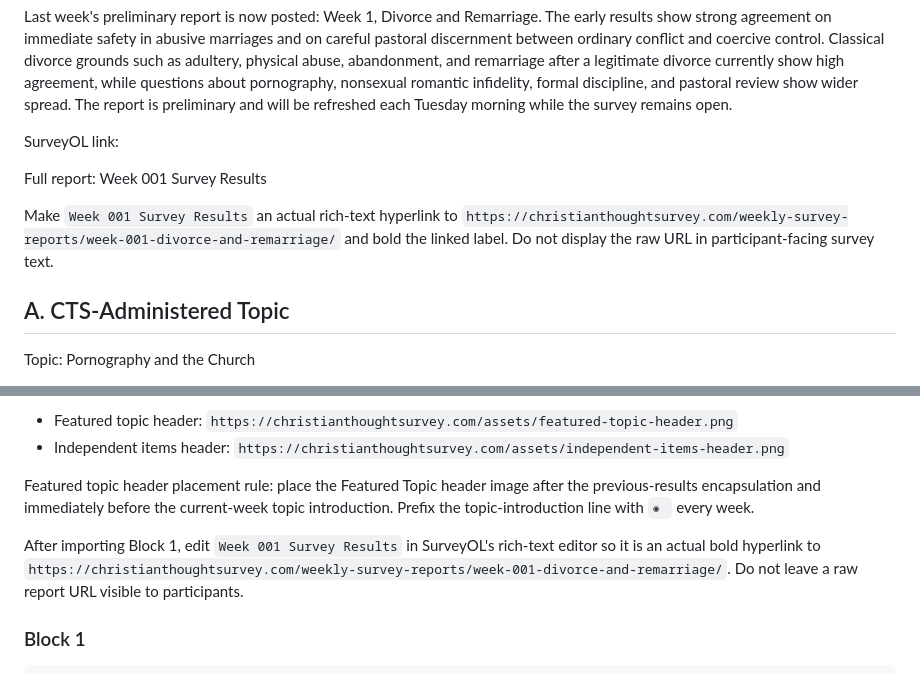
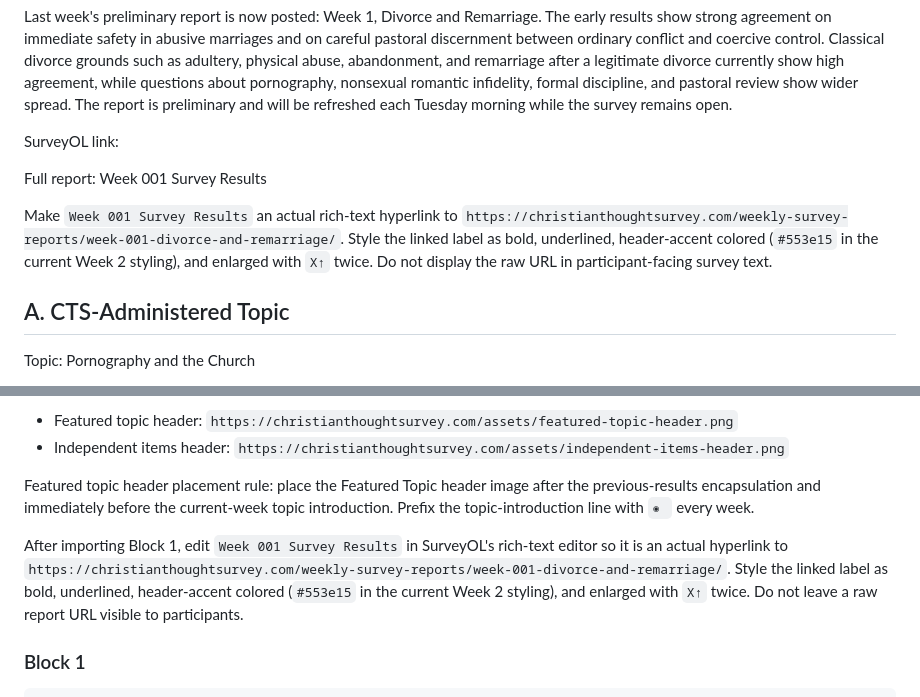
Before and after one commit to philstilwell/cts, a Markdown page: WEEK_2_SURVEY_TEMPLATE.md, 2 parts joined by grey strips. Rendered like a GitHub page.

Commit message:
Codify SurveyOL report link styling

```diff
--- a/WEEK_2_SURVEY_TEMPLATE.md
+++ b/WEEK_2_SURVEY_TEMPLATE.md
@@ -44,7 +44,7 @@ SurveyOL link:
 
 Full report: Week 001 Survey Results
 
-Make `Week 001 Survey Results` an actual rich-text hyperlink to `https://christianthoughtsurvey.com/weekly-survey-reports/week-001-divorce-and-remarriage/` and bold the linked label. Do not display the raw URL in participant-facing survey text.
+Make `Week 001 Survey Results` an actual rich-text hyperlink to `https://christianthoughtsurvey.com/weekly-survey-reports/week-001-divorce-and-remarriage/`. Style the linked label as bold, underlined, header-accent colored (`#553e15` in the current Week 2 styling), and enlarged with `X↑` twice. Do not display the raw URL in participant-facing survey text.
 
 ## A. CTS-Administered Topic
 
@@ -116,7 +116,7 @@ Add the narrow section header images before the matching sections when practical
 
 Featured topic header placement rule: place the Featured Topic header image after the previous-results encapsulation and immediately before the current-week topic introduction. Prefix the topic-introduction line with `◉ ` every week.
 
-After importing Block 1, edit `Week 001 Survey Results` in SurveyOL's rich-text editor so it is an actual bold hyperlink to `https://christianthoughtsurvey.com/weekly-survey-reports/week-001-divorce-and-remarriage/`. Do not leave a raw report URL visible to participants.
+After importing Block 1, edit `Week 001 Survey Results` in SurveyOL's rich-text editor so it is an actual hyperlink to `https://christianthoughtsurvey.com/weekly-survey-reports/week-001-divorce-and-remarriage/`. Style the linked label as bold, underlined, header-accent colored (`#553e15` in the current Week 2 styling), and enlarged with `X↑` twice. Do not leave a raw report URL visible to participants.
 
 ### Block 1
 
```
Also changed, not shown: WEEKLY_RUNBOOK.md (+2 -2 lines).
